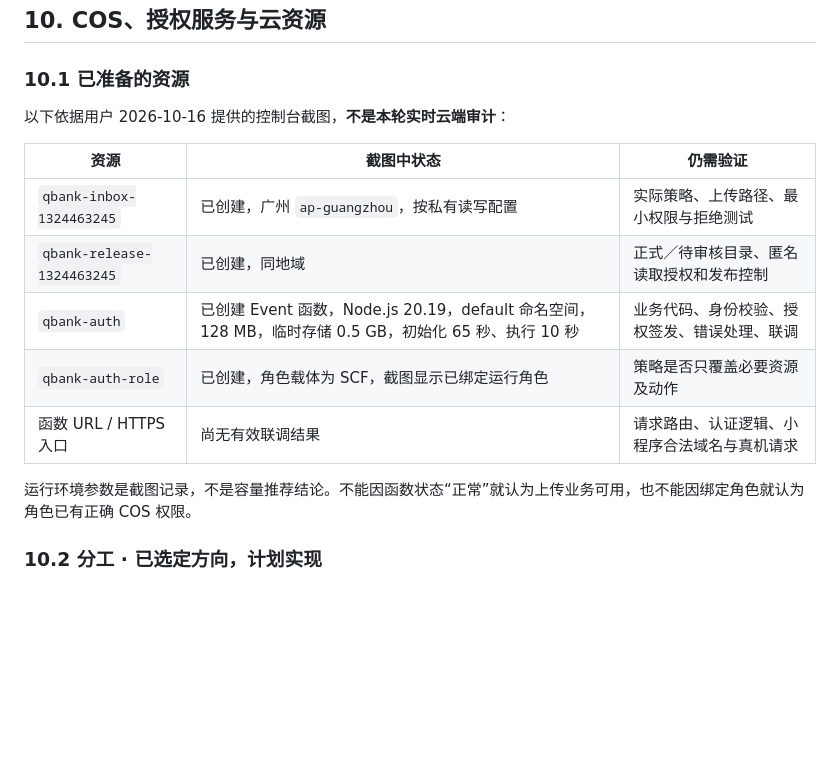
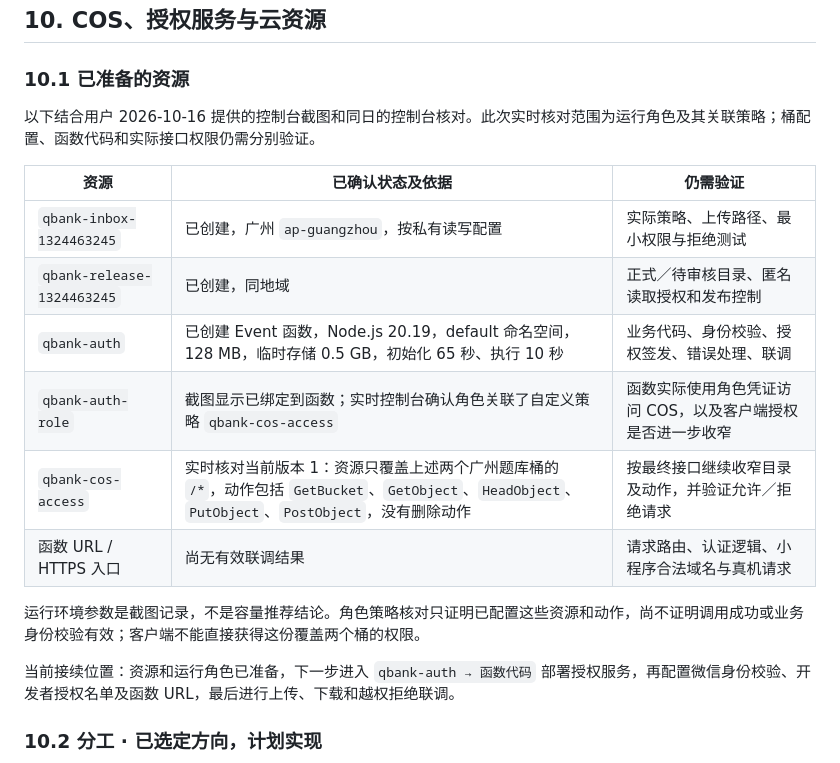
Before and after one commit to qingye0312-cpu/question-bank, a Markdown page: 开发文档.md, the part around the change. Drawn GitHub-style; blank space fills up the shorter version.

Commit message:
checkpoint: 本轮开始前保存云端权限核对进度

```diff
--- a/开发文档.md
+++ b/开发文档.md
@@ -476,17 +476,20 @@ questions.jsonl
 
 ### 10.1 已准备的资源
 
-以下依据用户 2026-10-16 提供的控制台截图，**不是本轮实时云端审计**：
+以下结合用户 2026-10-16 提供的控制台截图和同日的控制台核对。此次实时核对范围为运行角色及其关联策略；桶配置、函数代码和实际接口权限仍需分别验证。
 
-| 资源 | 截图中状态 | 仍需验证 |
+| 资源 | 已确认状态及依据 | 仍需验证 |
 | --- | --- | --- |
 | `qbank-inbox-1324463245` | 已创建，广州 `ap-guangzhou`，按私有读写配置 | 实际策略、上传路径、最小权限与拒绝测试 |
 | `qbank-release-1324463245` | 已创建，同地域 | 正式／待审核目录、匿名读取授权和发布控制 |
 | `qbank-auth` | 已创建 Event 函数，Node.js 20.19，default 命名空间，128 MB，临时存储 0.5 GB，初始化 65 秒、执行 10 秒 | 业务代码、身份校验、授权签发、错误处理、联调 |
-| `qbank-auth-role` | 已创建，角色载体为 SCF，截图显示已绑定运行角色 | 策略是否只覆盖必要资源及动作 |
+| `qbank-auth-role` | 截图显示已绑定到函数；实时控制台确认角色关联了自定义策略 `qbank-cos-access` | 函数实际使用角色凭证访问 COS，以及客户端授权是否进一步收窄 |
+| `qbank-cos-access` | 实时核对当前版本 1：资源只覆盖上述两个广州题库桶的 `/*`，动作包括 `GetBucket`、`GetObject`、`HeadObject`、`PutObject`、`PostObject`，没有删除动作 | 按最终接口继续收窄目录及动作，并验证允许／拒绝请求 |
 | 函数 URL / HTTPS 入口 | 尚无有效联调结果 | 请求路由、认证逻辑、小程序合法域名与真机请求 |
 
-运行环境参数是截图记录，不是容量推荐结论。不能因函数状态“正常”就认为上传业务可用，也不能因绑定角色就认为角色已有正确 COS 权限。
+运行环境参数是截图记录，不是容量推荐结论。角色策略核对只证明已配置这些资源和动作，尚不证明调用成功或业务身份校验有效；客户端不能直接获得这份覆盖两个桶的权限。
+
+当前接续位置：资源和运行角色已准备，下一步进入 `qbank-auth → 函数代码` 部署授权服务，再配置微信身份校验、开发者授权名单及函数 URL，最后进行上传、下载和越权拒绝联调。
 
 ### 10.2 分工 · 已选定方向，计划实现
 
```
